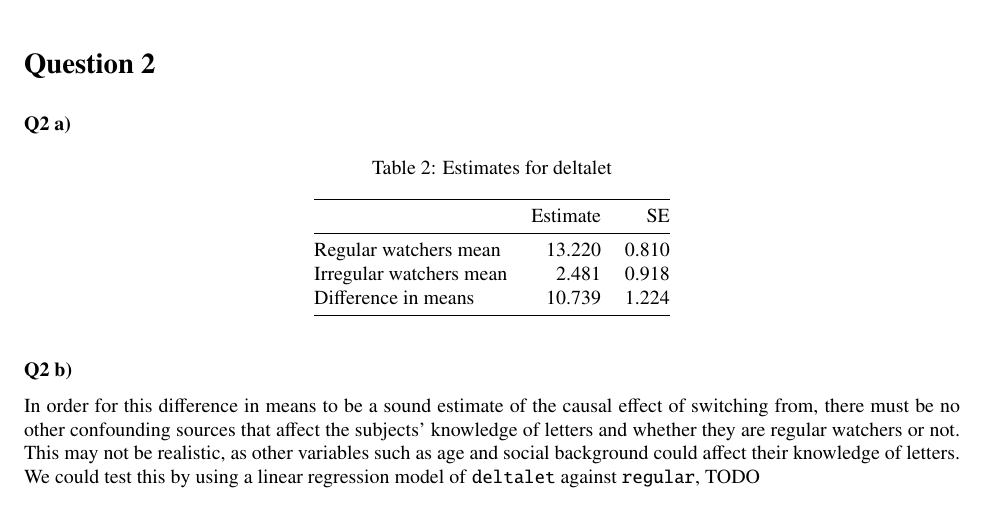
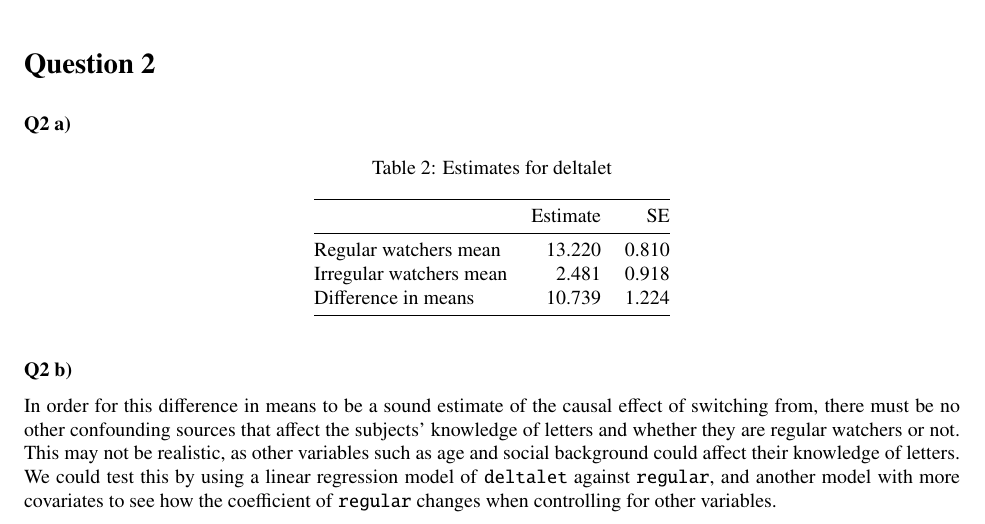
Before and after one commit to eujing/36402-Advanced-Data-Analysis, an R Markdown document (hw-10/hw-10.Rmd): part of page 1 of 5, cut so that both start at the same text. The pictures show the output file hw-10/hw-10.pdf that the author committed with the source.

Commit message:
Finished hw-10

```diff
--- a/hw-10/hw-10.Rmd
+++ b/hw-10/hw-10.Rmd
@@ -84,7 +84,7 @@ kable(results, digits = 3, caption = "Estimates for deltalet")
 **Q2 b)**
 
 In order for this difference in means to be a sound estimate of the causal effect of switching from, there must be no other confounding sources that affect the subjects' knowledge of letters and whether they are regular watchers or not. This may not be realistic, as other variables such as age and social background could affect their knowledge of letters.
-We could test this by using a linear regression model of `deltalet` against `regular`, TODO
+We could test this by using a linear regression model of `deltalet` against `regular`, and another model with more covariates to see how the coefficient of `regular` changes when controlling for other variables.
 
 \newpage
 
```
Also changed, not shown: hw-10/hw-10.pdf.
